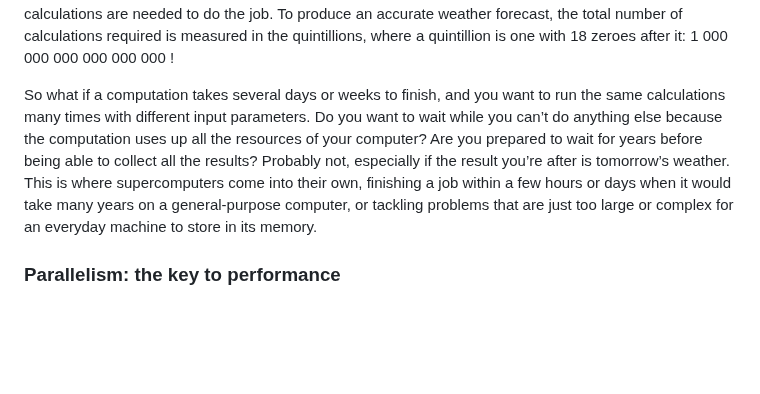
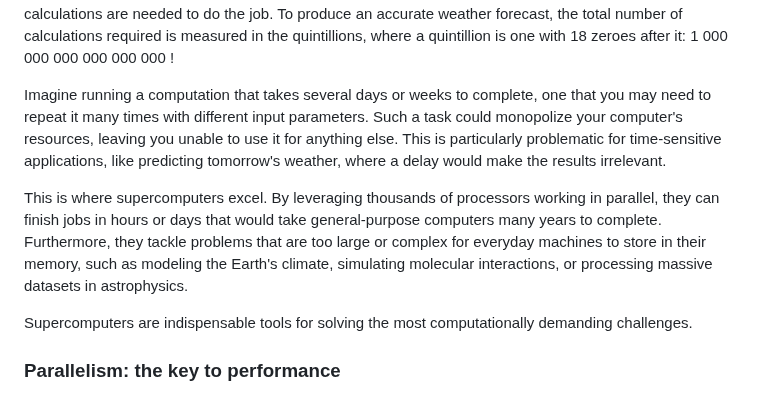
Before and after one commit to UNIVERSE-HPC/course-material, a Markdown page: high_performance_computing/supercomputing/01_intro.md, the part around the change. GitHub-like rendering; blank space fills up the shorter version.

Commit message:
Update high_performance_computing/supercomputing/01_intro.md
Co-authored-by: Alasdair Wilson <60351846+alasdairwilson@users.noreply.github.com>

```diff
--- a/high_performance_computing/supercomputing/01_intro.md
+++ b/high_performance_computing/supercomputing/01_intro.md
@@ -39,7 +39,11 @@ You don’t need a supercomputer. In fact you don’t even need a personal compu
 
 The types of large-scale computations that are done by supercomputers, such as weather-forecasting or simulating new materials at the atomic scale, are fundamentally based on simple numerical calculations that could each be done on a calculator. However, the sheer scale of these computations and the levels of accuracy these applications require mean that almost unimaginably large numbers of individual calculations are needed to do the job. To produce an accurate weather forecast, the total number of calculations required is measured in the quintillions, where a quintillion is one with 18 zeroes after it: 1 000 000 000 000 000 000 !
 
-So what if a computation takes several days or weeks to finish, and you want to run the same calculations many times with different input parameters. Do you want to wait while you can’t do anything else because the computation uses up all the resources of your computer? Are you prepared to wait for years before being able to collect all the results? Probably not, especially if the result you’re after is tomorrow’s weather. This is where supercomputers come into their own, finishing a job within a few hours or days when it would take many years on a general-purpose computer, or tackling problems that are just too large or complex for an everyday machine to store in its memory.
+Imagine running a computation that takes several days or weeks to complete, one that you may need to repeat it many times with different input parameters. Such a task could monopolize your computer's resources, leaving you unable to use it for anything else. This is particularly problematic for time-sensitive applications, like predicting tomorrow's weather, where a delay would make the results irrelevant.
+
+This is where supercomputers excel. By leveraging thousands of processors working in parallel, they can finish jobs in hours or days that would take general-purpose computers many years to complete. Furthermore, they tackle problems that are too large or complex for everyday machines to store in their memory, such as modeling the Earth's climate, simulating molecular interactions, or processing massive datasets in astrophysics.
+
+Supercomputers are indispensable tools for solving the most computationally demanding challenges.
 
 ### Parallelism: the key to performance
 
```
